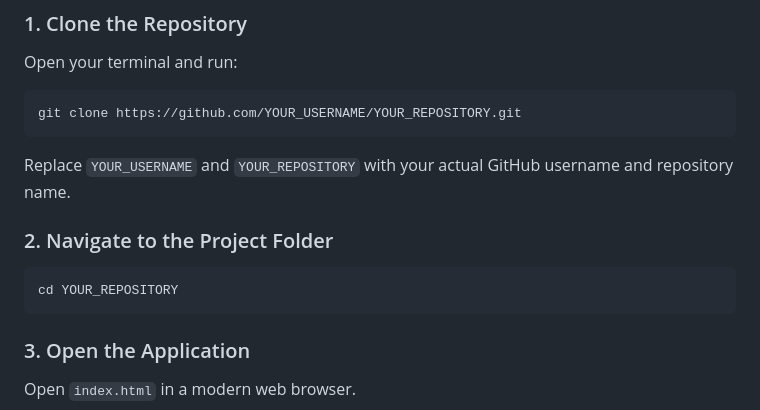
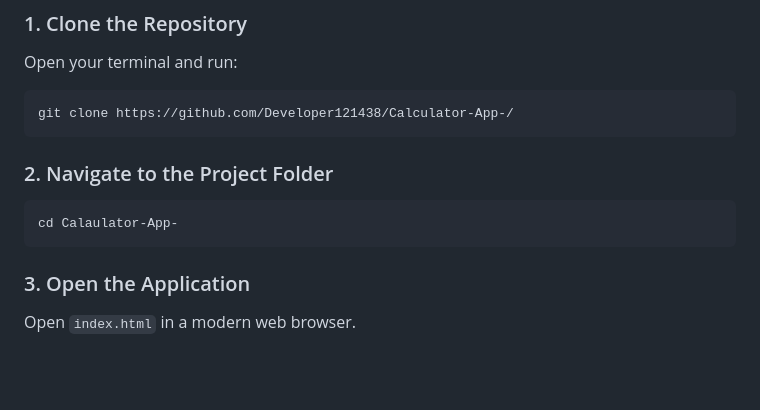
Before and after one commit to Developer121438/Calculator-App-, a Markdown page: README.md, the part around the change. GitHub-like rendering; blank space fills up the shorter version.

Commit message:
Fix repository URL and folder name in README
Updated clone and navigation commands in README.

````diff
--- a/README.md
+++ b/README.md
@@ -185,15 +185,13 @@ Follow these steps to run the project locally.
 Open your terminal and run:
 
 ```bash
-git clone https://github.com/YOUR_USERNAME/YOUR_REPOSITORY.git
+git clone https://github.com/Developer121438/Calculator-App-/
 ```
-
-Replace `YOUR_USERNAME` and `YOUR_REPOSITORY` with your actual GitHub username and repository name.
 
 ### 2. Navigate to the Project Folder
 
 ```bash
-cd YOUR_REPOSITORY
+cd Calaulator-App-
 ```
 
 ### 3. Open the Application
````
